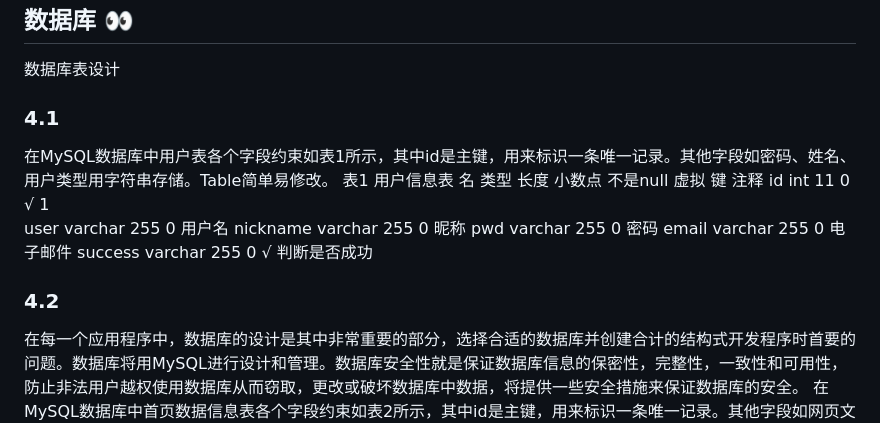
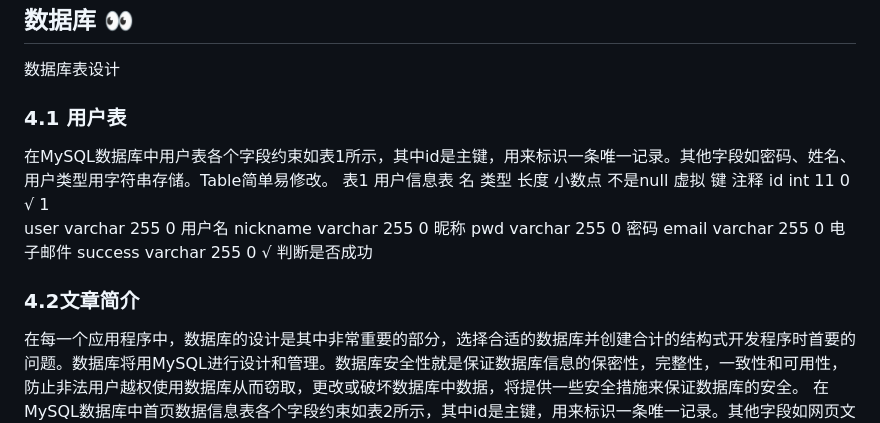
Before and after one commit to qcjxs-hn/bysj--grwz, a Markdown page: README.md, the part around the change printed below. Rendered like a GitHub page.

```diff
--- a/README.md
+++ b/README.md
@@ -99,7 +100,7 @@ Java语言提供了一个共同的机制类似的借口动态模型，设计更
 本章主要展现了网站的几个主要界面以及后台代码的实现，后两小结主要介绍了网站部署运行时所需要的软件环境以及部署步骤。在界面设计及代码实现部分详细介绍了登录、主页、404页、子页和评论模块的界面展现，代码实现，以及用户操作流程。
 ## **数据库** :eyes:
 数据库表设计
-### 4.1
+### 4.1 用户表
 在MySQL数据库中用户表各个字段约束如表1所示，其中id是主键，用来标识一条唯一记录。其他字段如密码、姓名、用户类型用字符串存储。Table简单易修改。
 表1 用户信息表
 名	类型	长度	小数点	不是null	虚拟	键	注释
@@ -109,7 +110,7 @@ nickname	varchar	255	0				昵称
 pwd	varchar	255	0				密码
 email	varchar	255	0				电子邮件
 success	varchar	255	0	√			判断是否成功
-### 4.2
+### 4.2文章简介
 在每一个应用程序中，数据库的设计是其中非常重要的部分，选择合适的数据库并创建合计的结构式开发程序时首要的问题。数据库将用MySQL进行设计和管理。数据库安全性就是保证数据库信息的保密性，完整性，一致性和可用性，防止非法用户越权使用数据库从而窃取，更改或破坏数据库中数据，将提供一些安全措施来保证数据库的安全。
 在MySQL数据库中首页数据信息表各个字段约束如表2所示，其中id是主键，用来标识一条唯一记录。其他字段如网页文章显示标题、网页文章显示作者、网页文章显示图片类型用字符串存储。
 表2 首页数据信息表
```
Also changed, not shown: other parts of README.md (+2 -1 lines).
